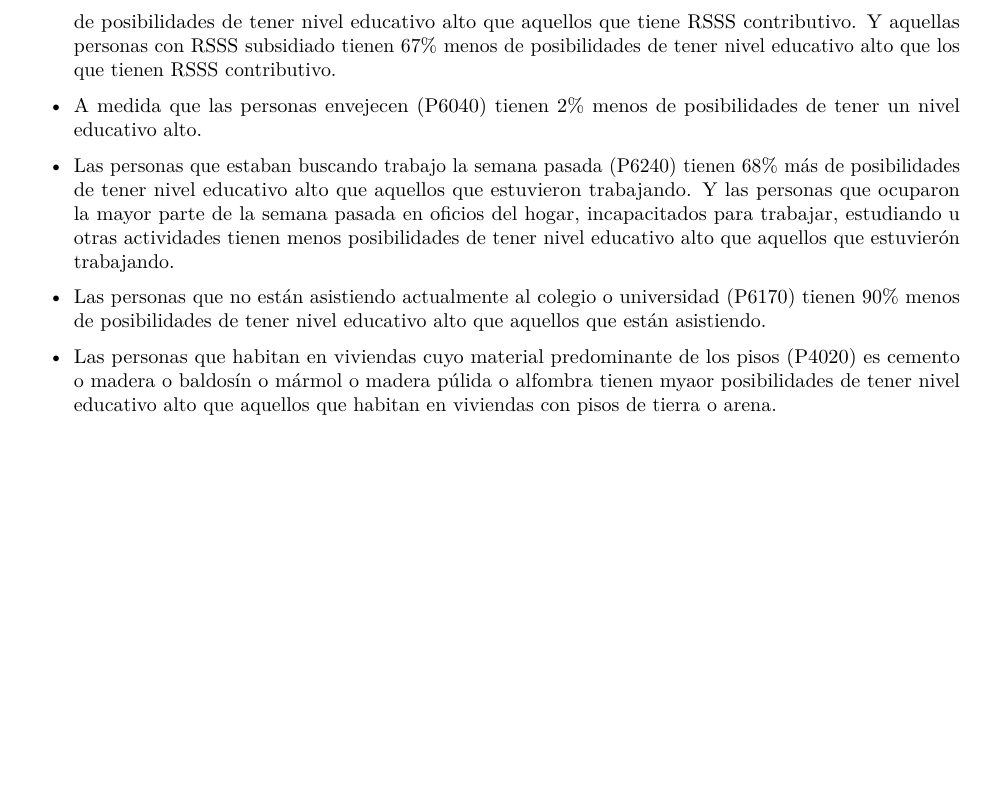
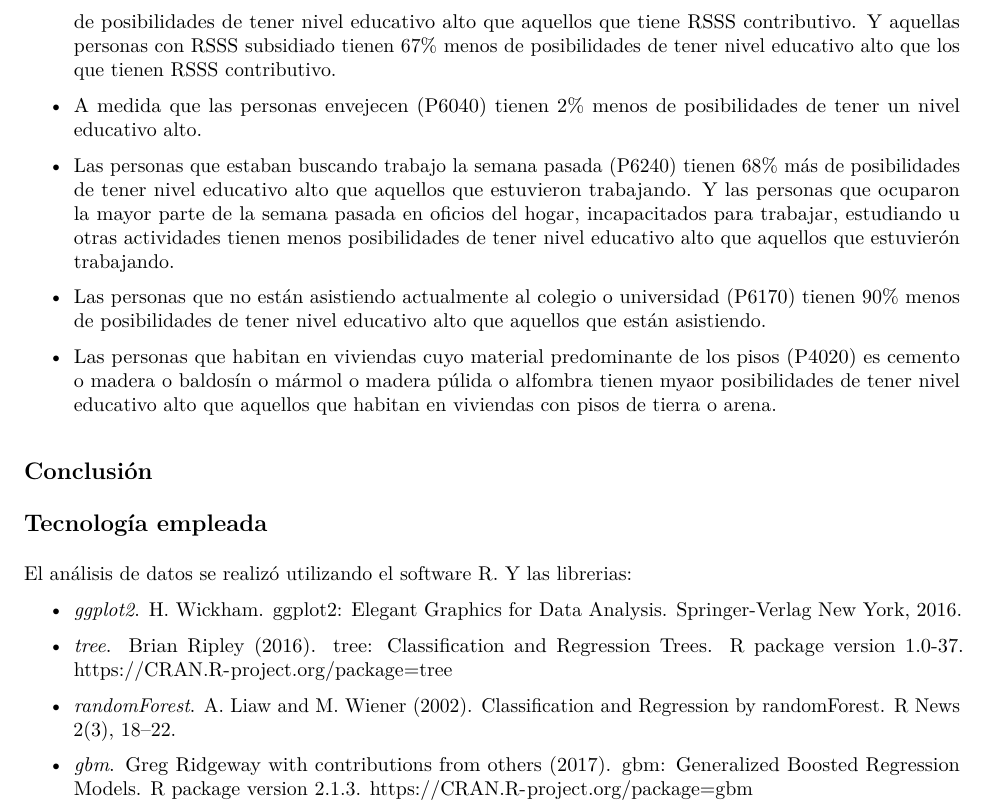
Before and after one commit to shlondon/datathon, an R Markdown document (Informe.Rmd): part of page 8 of 8, cut so that both start at the same text, the shorter picture padded with empty space. The pictures show the output file Informe.pdf that the author committed with the source.

Commit message:
Se modificó Informe.pdf

```diff
--- a/Informe.Rmd
+++ b/Informe.Rmd
@@ -216,3 +216,16 @@ round(exp(d[,1]),2)
 - Las personas que no están asistiendo actualmente al colegio o universidad (P6170) tienen 90% menos de posibilidades de tener nivel educativo alto que aquellos que están asistiendo.
 
 - Las personas que habitan en viviendas cuyo material predominante de los pisos (P4020) es cemento o madera o baldosín o mármol o madera púlida o alfombra tienen myaor posibilidades de tener nivel educativo alto que aquellos que habitan en viviendas con pisos de tierra o arena.
+
+##Conclusión
+
+##Tecnología empleada
+El análisis de datos se realizó utilizando el software R. Y las librerias:
+
+- *ggplot2*. H. Wickham. ggplot2: Elegant Graphics for Data Analysis. Springer-Verlag New York, 2016.
+
+- *tree*. Brian Ripley (2016). tree: Classification and Regression Trees. R package version 1.0-37. https://CRAN.R-project.org/package=tree
+
+- *randomForest*. A. Liaw and M. Wiener (2002). Classification and Regression by randomForest. R News 2(3), 18--22.
+
+- *gbm*. Greg Ridgeway with contributions from others (2017). gbm: Generalized Boosted Regression Models. R package version 2.1.3. https://CRAN.R-project.org/package=gbm
```
Also changed, not shown: Informe.pdf.
